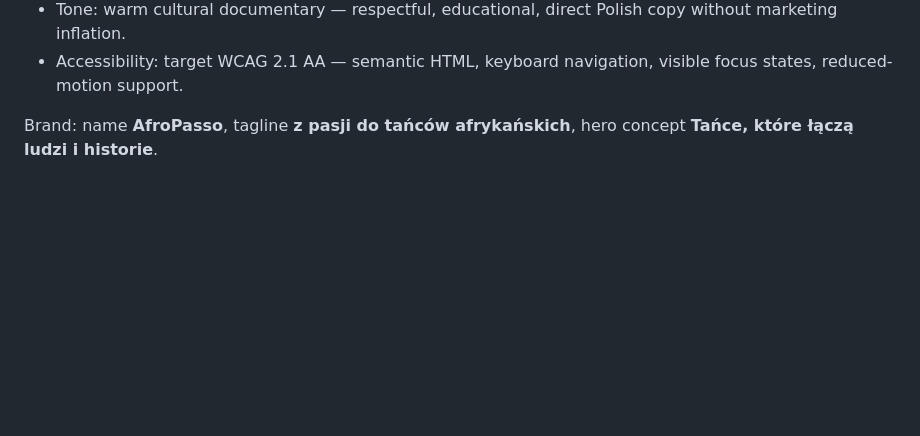
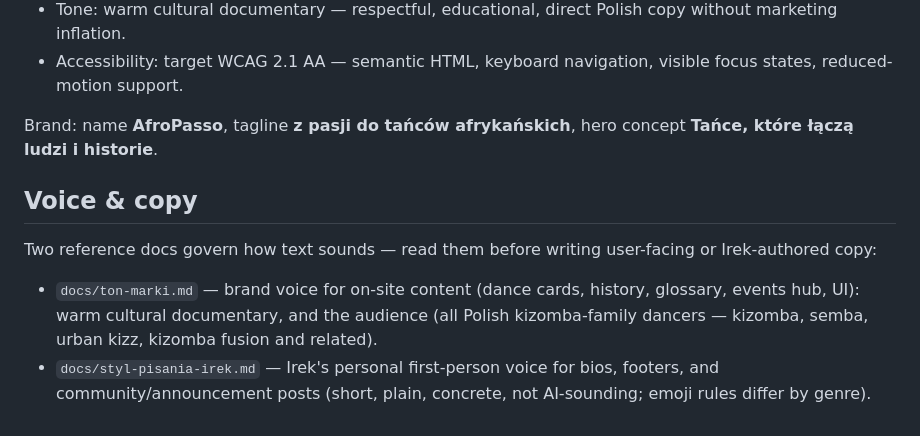
Before and after one commit to ikreacja/afropasso, a Markdown page: AGENTS.md, the part around the change. Drawn GitHub-style; blank space fills up the shorter version.

Commit message:
docs: writing-style + brand-tone guides, linked from AGENTS.md
Co-Authored-By: Claude Opus 4.8 (1M context) <noreply@anthropic.com>

```diff
--- a/AGENTS.md
+++ b/AGENTS.md
@@ -53,3 +53,10 @@ Use relative paths only (site must work under a `/afropasso/` subpath on GitHub
 - Accessibility: target WCAG 2.1 AA — semantic HTML, keyboard navigation, visible focus states, reduced-motion support.
 
 Brand: name **AfroPasso**, tagline **z pasji do tańców afrykańskich**, hero concept **Tańce, które łączą ludzi i historie**.
+
+## Voice & copy
+
+Two reference docs govern how text sounds — read them before writing user-facing or Irek-authored copy:
+
+- `docs/ton-marki.md` — brand voice for on-site content (dance cards, history, glossary, events hub, UI): warm cultural documentary, and the audience (all Polish kizomba-family dancers — kizomba, semba, urban kizz, kizomba fusion and related).
+- `docs/styl-pisania-irek.md` — Irek's personal first-person voice for bios, footers, and community/announcement posts (short, plain, concrete, not AI-sounding; emoji rules differ by genre).
```
Also changed, not shown: docs/styl-pisania-irek.md (added, +76 -0 lines), docs/ton-marki.md (added, +53 -0 lines).
